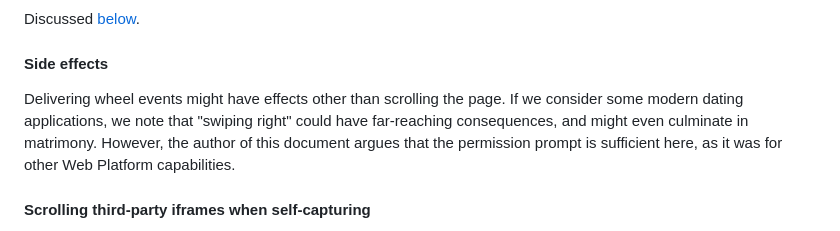
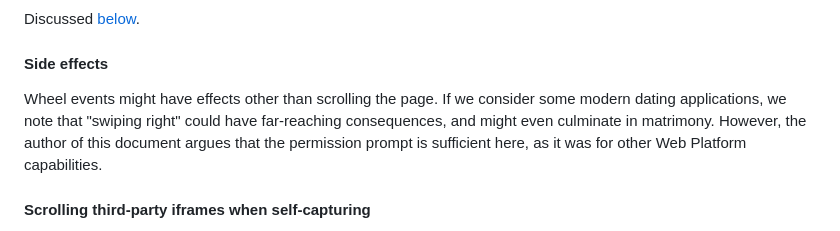
Before and after one commit to screen-share/captured-surface-control, a Markdown page: README.md, the part around one of its changes. Drawn GitHub-style.

```diff
--- a/README.md
+++ b/README.md
@@ -218,7 +218,7 @@ Discussed [below](#transient-activation).
 
 #### Side effects
 
-Delivering wheel events might have effects other than scrolling the page. If we consider some modern dating applications, we note that "swiping right" could have far-reaching consequences, and might even culminate in matrimony. However, the author of this document argues that the permission prompt is sufficient here, as it was for other Web Platform capabilities.
+Wheel events might have effects other than scrolling the page. If we consider some modern dating applications, we note that "swiping right" could have far-reaching consequences, and might even culminate in matrimony. However, the author of this document argues that the permission prompt is sufficient here, as it was for other Web Platform capabilities.
 
 #### Scrolling third-party iframes when self-capturing
 
```
Also changed, not shown: other parts of README.md (+1 -1 lines).
